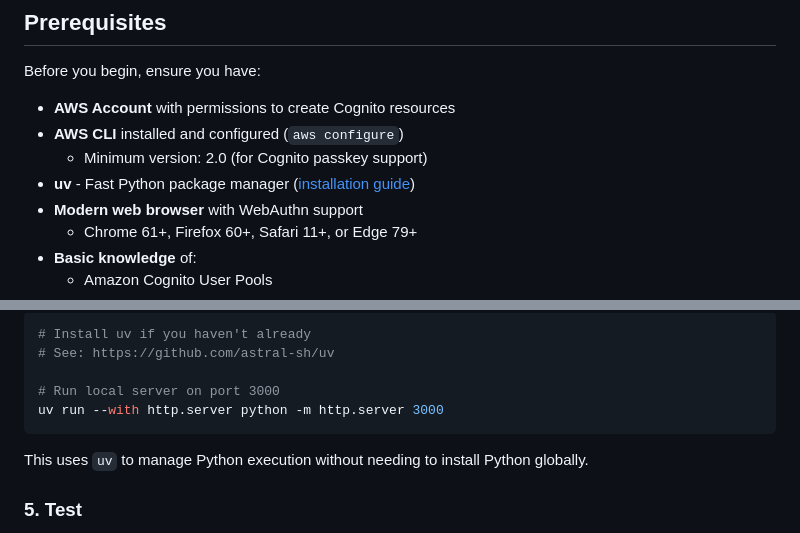
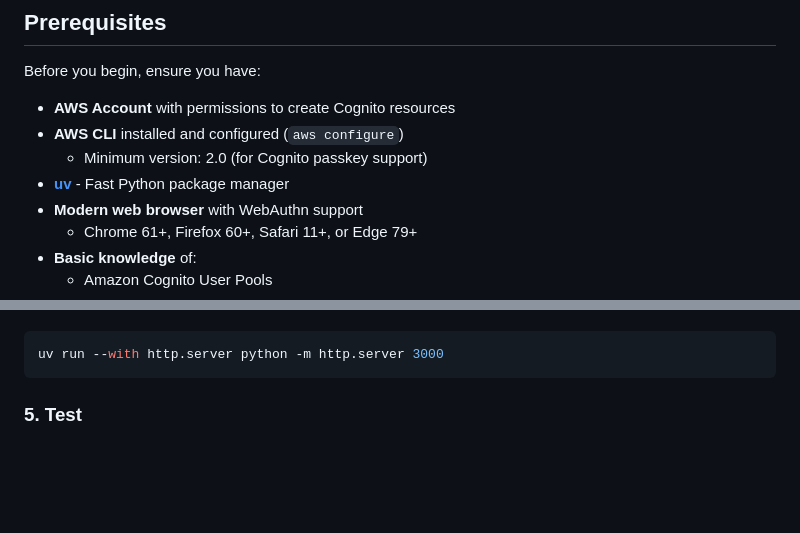
Before and after one commit to realcloudnative/cognito-snippets, a Markdown page: passkey-authn/README.md, 2 parts joined by grey strips. GitHub-like rendering; blank space fills up the shorter version.

Commit message:
Simplify uv instructions
Remove installation comments, just link to repo

````diff
--- a/passkey-authn/README.md
+++ b/passkey-authn/README.md
@@ -9,7 +9,7 @@ Before you begin, ensure you have:
 - **AWS Account** with permissions to create Cognito resources
 - **AWS CLI** installed and configured (`aws configure`)
   - Minimum version: 2.0 (for Cognito passkey support)
-- **uv** - Fast Python package manager ([installation guide](https://github.com/astral-sh/uv))
+- **[uv](https://github.com/astral-sh/uv)** - Fast Python package manager
 - **Modern web browser** with WebAuthn support
   - Chrome 61+, Firefox 60+, Safari 11+, or Edge 79+
 - **Basic knowledge** of:
@@ -75,13 +75,7 @@ Use `uv` to run Python's HTTP server:
 
 ```bash
-# Install uv if you haven't already
-# See: https://github.com/astral-sh/uv
-
-# Run local server on port 3000
 uv run --with http.server python -m http.server 3000
 ```
-
-This uses `uv` to manage Python execution without needing to install Python globally.
 
 ### 5. Test
 
````
Also changed, not shown: other parts of passkey-authn/README.md (+1 -1 lines).
